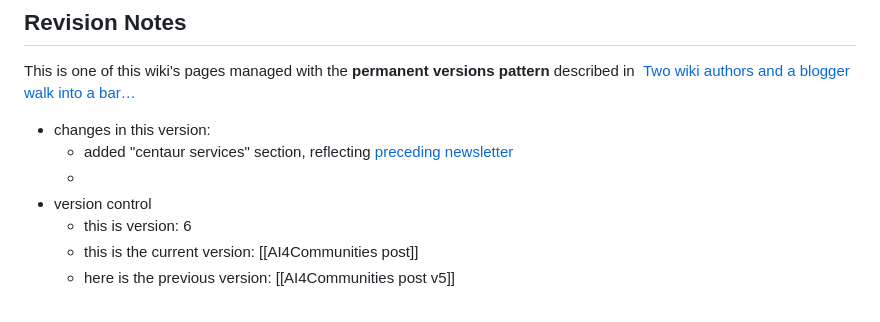
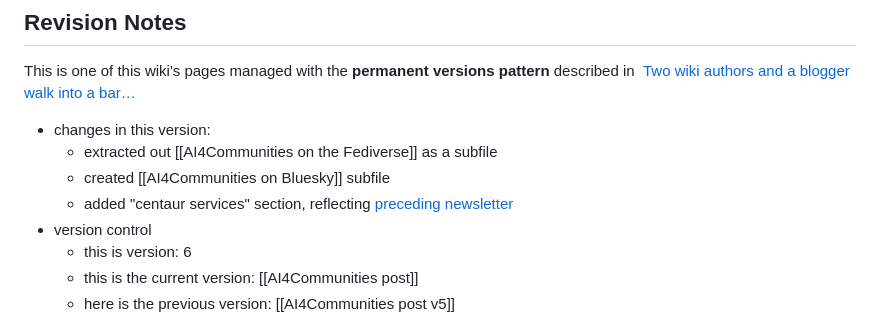
Before and after one commit to mathewlowry/myhub-gpt, a Markdown page: AI4Communities post.md, the part around one of its changes. GitHub-like rendering.

```diff
--- a/AI4Communities post.md
+++ b/AI4Communities post.md
@@ -240,8 +238,9 @@ AI4Communities is the social media equivalent of Brave’s approach to search. B
 This is one of this wiki's pages managed with the **permanent versions pattern** described in  [Two wiki authors and a blogger walk into a bar…](https://mathewlowry.medium.com/two-wiki-authors-and-a-blogger-walk-into-a-bar-7106c8376c6e)
 
 - changes in this version:
+	- extracted out [[AI4Communities on the Fediverse]] as a subfile
+	- created [[AI4Communities on Bluesky]] subfile
 	- added "centaur services" section, reflecting [preceding newsletter](https://mathewlowry.medium.com/exploring-ai4communities-newsletter-6365b2716bb1)
-	-
 - version control
     - this is version: 6
     - this is the current version: [[AI4Communities post]]
```
Also changed, not shown: other parts of AI4Communities post.md (+1 -3 lines), AI4Communities on Bluesky.md (+1 -0 lines), AI4Communities on the Fediverse.md (+5 -2 lines).
